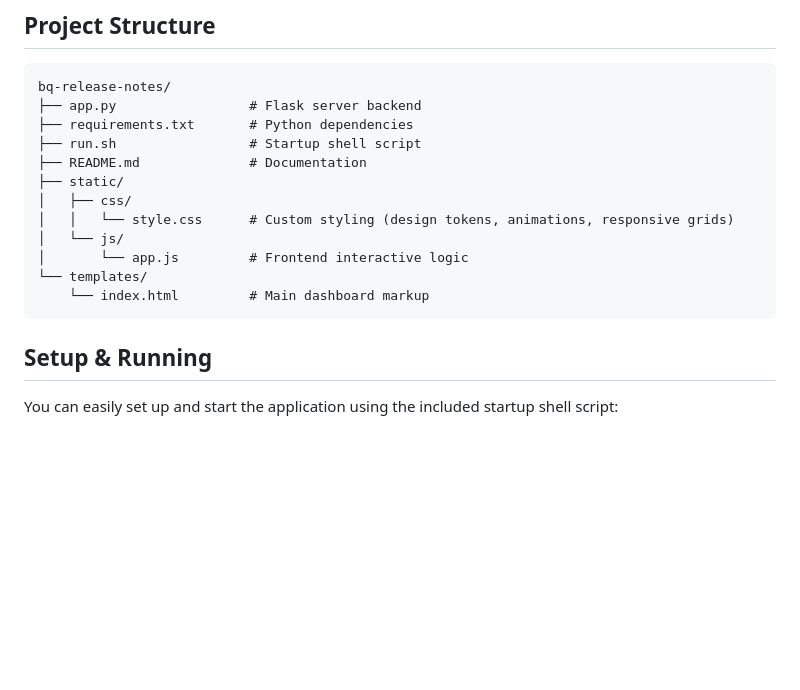
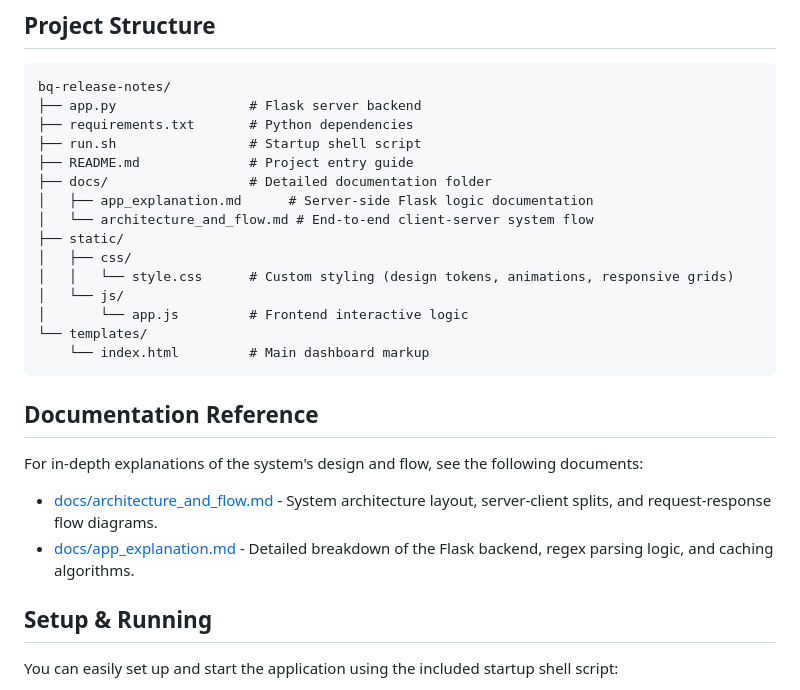
Before and after one commit to thomasheadrapson/thomasheadrapson-event-talks-app, a Markdown page: README.md, the part around the change. Rendered like a GitHub page; blank space fills up the shorter version.

Commit message:
docs: Update README to include docs reference

````diff
--- a/README.md
+++ b/README.md
@@ -22,7 +22,10 @@ bq-release-notes/
 ├── app.py                 # Flask server backend
 ├── requirements.txt       # Python dependencies
 ├── run.sh                 # Startup shell script
-├── README.md              # Documentation
+├── README.md              # Project entry guide
+├── docs/                  # Detailed documentation folder
+│   ├── app_explanation.md      # Server-side Flask logic documentation
+│   └── architecture_and_flow.md # End-to-end client-server system flow
 ├── static/
 │   ├── css/
 │   │   └── style.css      # Custom styling (design tokens, animations, responsive grids)
@@ -31,6 +34,12 @@ bq-release-notes/
 └── templates/
     └── index.html         # Main dashboard markup
 ```
+
+## Documentation Reference
+For in-depth explanations of the system's design and flow, see the following documents:
+- [docs/architecture_and_flow.md](file:///Users/tomhr/AG_Workspaces/5dgi/agy-cli-projects/bq-release-notes/docs/architecture_and_flow.md) - System architecture layout, server-client splits, and request-response flow diagrams.
+- [docs/app_explanation.md](file:///Users/tomhr/AG_Workspaces/5dgi/agy-cli-projects/bq-release-notes/docs/app_explanation.md) - Detailed breakdown of the Flask backend, regex parsing logic, and caching algorithms.
+
 
 ## Setup & Running
 
````
